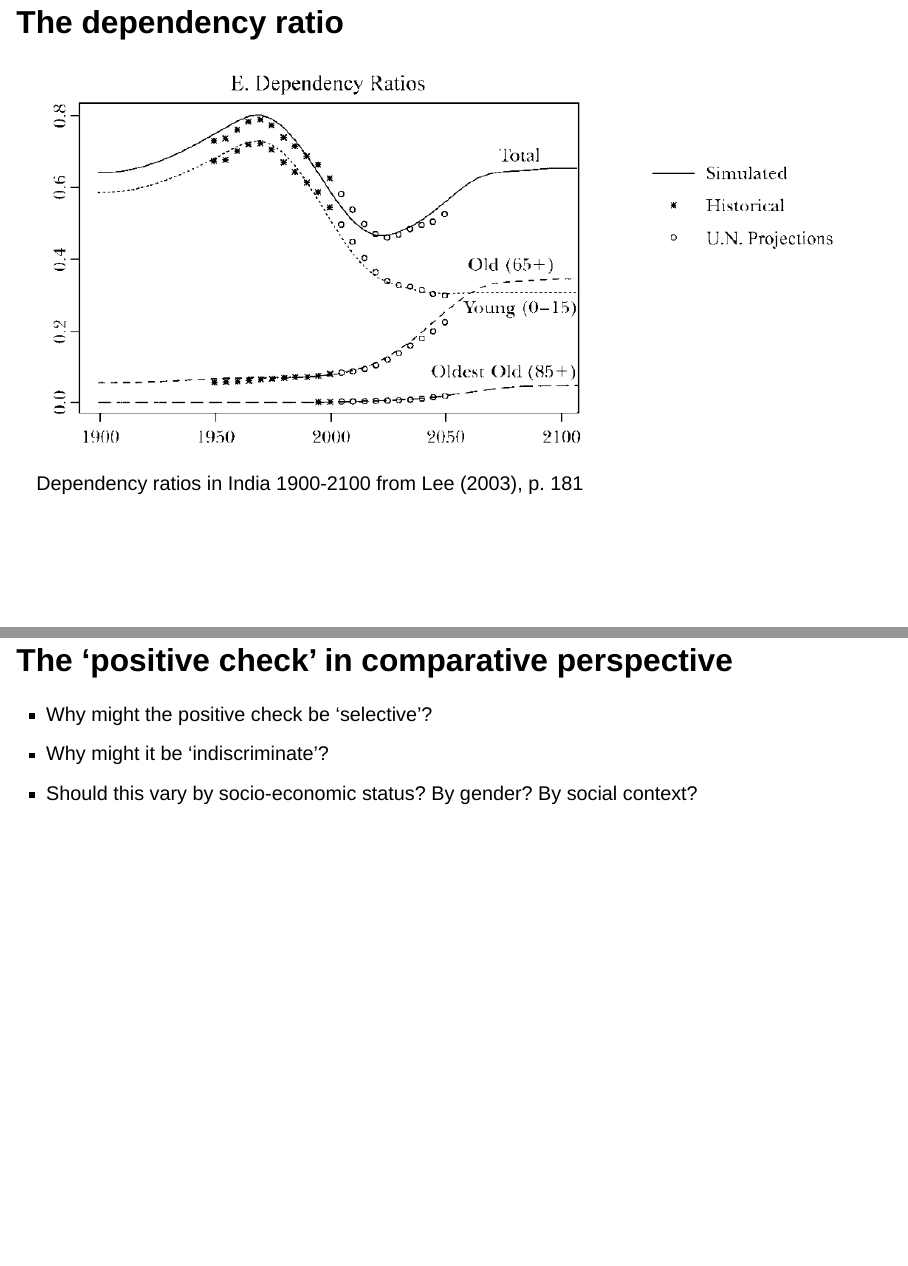
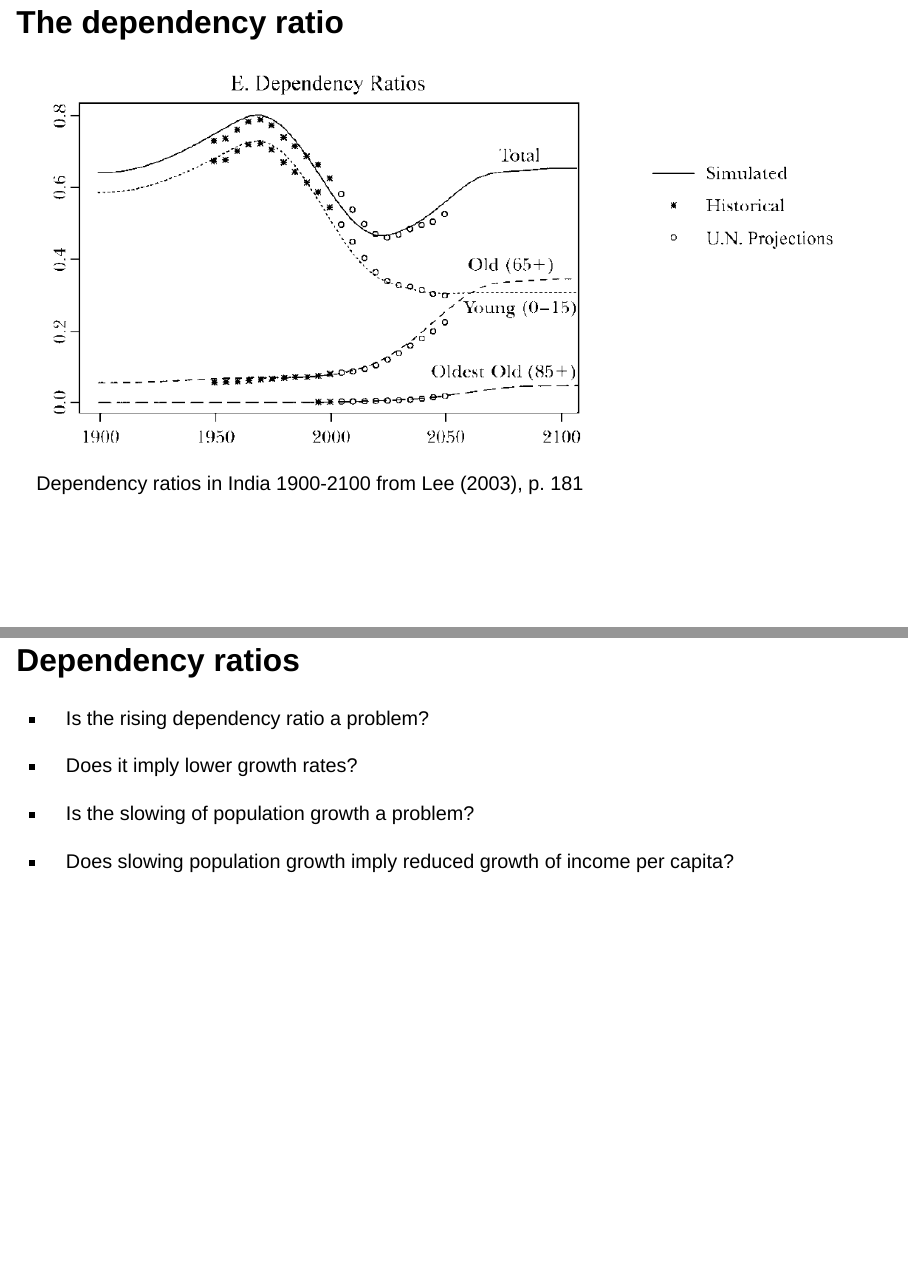
Before and after one commit to gabrielfgm/intro-glob-econ-hist-slides, a Quarto document (02-slides.qmd): pages 10 and 11 of 16 before the commit and pages 10 and 11 of 17 after it, joined at a grey line. Rendered offline with R 4.5, knitr and Pandoc in place of Quarto, with nearby package versions; drawn as Slidy slides in place of the format the file asks for.

Commit message:
added a slide on big qs about DT

```diff
--- a/02-slides.qmd
+++ b/02-slides.qmd
@@ -60,6 +60,18 @@ bibliography: references.bib
 
 Dependency ratios in India 1900-2100 from @lee2003, p. 181
 
+## Dependency ratios
+
+::: incremental
+-   Is the rising dependency ratio a problem?
+
+-   Does it imply lower growth rates?
+
+-   Is the slowing of population growth a problem?
+
+-   Does slowing population growth imply reduced growth of income per capita?
+:::
+
 ## The 'positive check' in comparative perspective
 
 ::: incremental
```
Also changed, not shown: 02-slides.html.
